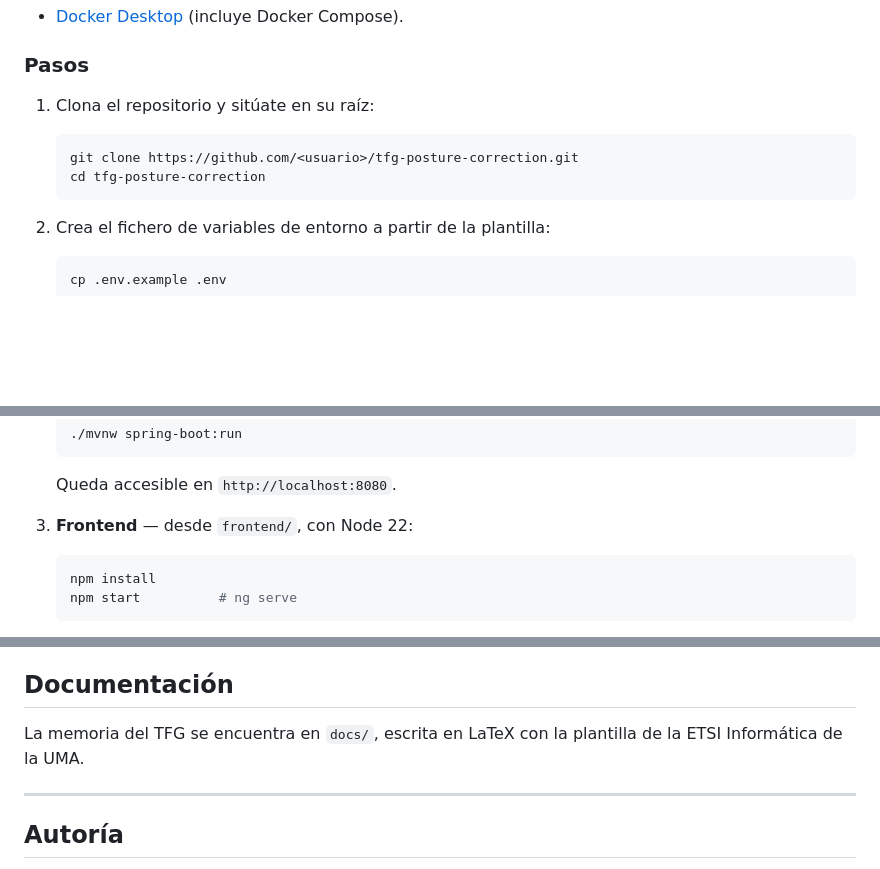
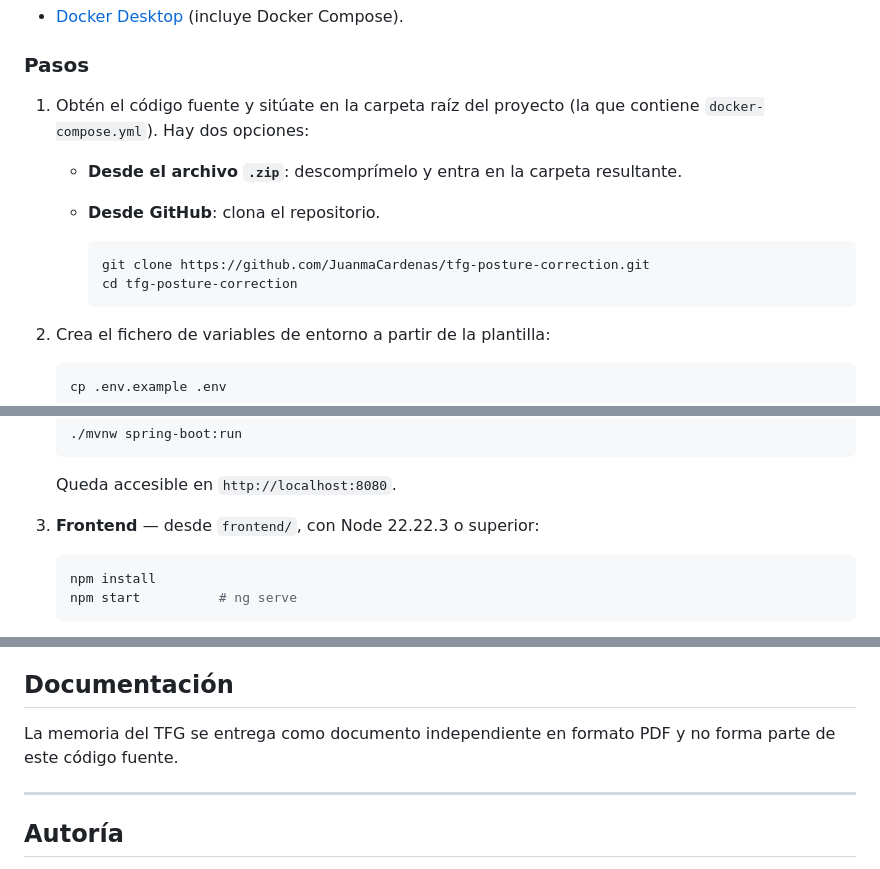
Before and after one commit to JuanmaCardenas/tfg-posture-correction, a Markdown page: README.md, 3 parts joined by grey strips. GitHub-like rendering; blank space fills up the shorter version.

Commit message:
Updated document

````diff
--- a/README.md
+++ b/README.md
@@ -59,12 +58,16 @@ Levanta el sistema completo (base de datos, backend y frontend) con un solo coma
 
 ### Pasos
 
-1. Clona el repositorio y sitúate en su raíz:
+1. Obtén el código fuente y sitúate en la carpeta raíz del proyecto (la que contiene
+   `docker-compose.yml`). Hay dos opciones:
 
-   ```bash
-   git clone https://github.com/<usuario>/tfg-posture-correction.git
-   cd tfg-posture-correction
-   ```
+    - **Desde el archivo `.zip`**: descomprímelo y entra en la carpeta resultante.
+    - **Desde GitHub**: clona el repositorio.
+
+      ```bash
+      git clone https://github.com/JuanmaCardenas/tfg-posture-correction.git
+      cd tfg-posture-correction
+      ```
 
 2. Crea el fichero de variables de entorno a partir de la plantilla:
 
@@ -120,7 +123,7 @@ por separado y solo la base de datos en contenedor.
 
    Queda accesible en `http://localhost:8080`.
 
-3. **Frontend** — desde `frontend/`, con Node 22:
+3. **Frontend** — desde `frontend/`, con Node 22.22.3 o superior:
 
    ```bash
    npm install
@@ -175,8 +178,8 @@ una puntuación arbitraria, sino que rechaza la grabación.
 
 ## Documentación
 
-La memoria del TFG se encuentra en `docs/`, escrita en LaTeX con la plantilla de la ETSI
-Informática de la UMA.
+La memoria del TFG se entrega como documento independiente en formato PDF y no forma
+parte de este código fuente.
 
 ---
 
````
Also changed, not shown: other parts of README.md (+0 -1 lines).
